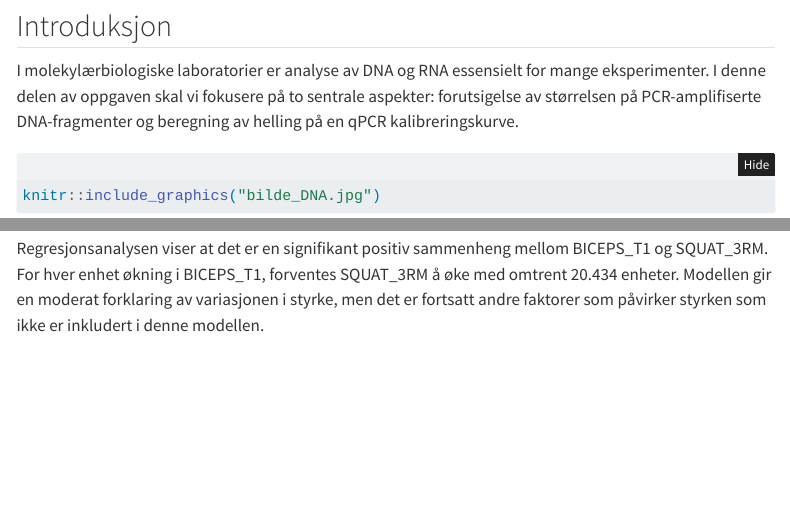
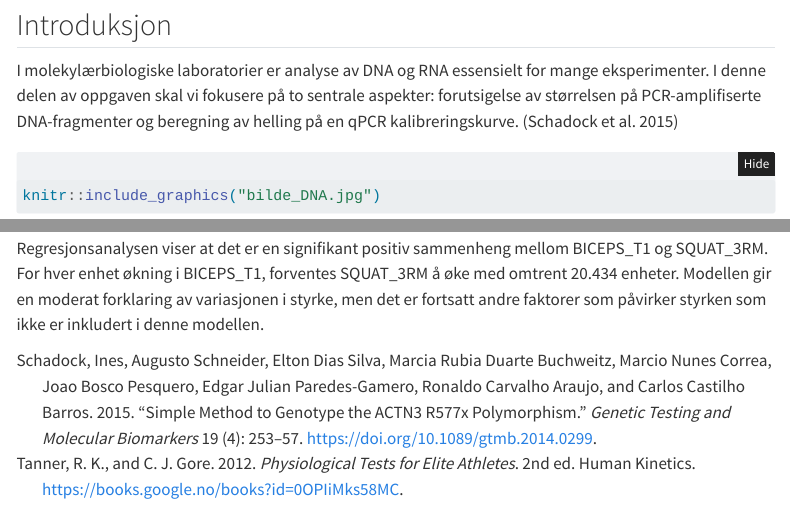
Before and after one commit to Ingridfh/oppgave_2, a Quarto document (Studentoppgave_nr2.qmd): the page in a window 1100 px wide, from 8630 px down before the commit and from 8660 px down after it, so that both start at the same text, and a second part further down, joined at a grey line. Rendered offline with R 4.5, knitr and Pandoc in place of Quarto, with nearby package versions; folded parts are opened; some code elsewhere in the file could not run offline; menus at the side of the page are left out.

Commit message:
la til referanser, usikker på hva som er brukt i oppgave 3

````diff
--- a/Studentoppgave_nr2.qmd
+++ b/Studentoppgave_nr2.qmd
@@ -26,6 +26,7 @@ message: false
 warning: false
 editor_options:
   chunk_output_type: console
+bibliography: referanser.bib
 ---
 
 # Assignment 1
@@ -326,7 +327,7 @@ Disse resultatene indikerer at VO2.225 ikke er en god prediktor for laktatnivåe
 
 ## Introduksjon
 
-I molekylærbiologiske laboratorier er analyse av DNA og RNA essensielt for mange eksperimenter. I denne delen av oppgaven skal vi fokusere på to sentrale aspekter: forutsigelse av størrelsen på PCR-amplifiserte DNA-fragmenter og beregning av helling på en qPCR kalibreringskurve.
+I molekylærbiologiske laboratorier er analyse av DNA og RNA essensielt for mange eksperimenter. I denne delen av oppgaven skal vi fokusere på to sentrale aspekter: forutsigelse av størrelsen på PCR-amplifiserte DNA-fragmenter og beregning av helling på en qPCR kalibreringskurve. [@schadock2015simple]
 
 ```{r}
 knitr::include_graphics("bilde_DNA.jpg")
--- /dev/null
+++ b/referanser.bib
@@ -0,0 +1,23 @@
+
+
+@book{tanner2012,
+  author = {Tanner, R. K. and Gore, C. J.},
+  title = {Physiological Tests for Elite Athletes},
+  year = {2012},
+  edition = {2nd},
+  publisher = {Human Kinetics},
+  url = {https://books.google.no/books?id=0OPIiMks58MC},
+  note = {Book}
+}
+
+@article{schadock2015simple,
+  title={Simple Method to Genotype the ACTN3 r577x Polymorphism},
+  author={Schadock, Ines and Schneider, Augusto and Silva, Elton Dias and Buchweitz, Marcia Rubia Duarte and Correa, Marcio Nunes and Pesquero, Joao Bosco and Paredes-Gamero, Edgar Julian and Araujo, Ronaldo Carvalho and Barros, Carlos Castilho},
+  journal={Genetic Testing and Molecular Biomarkers},
+  volume={19},
+  number={4},
+  pages={253--257},
+  year={2015},
+  publisher={Mary Ann Liebert, Inc.},
+  doi={10.1089/gtmb.2014.0299}
+}
````
Also changed, not shown: Studentoppgave_nr2.html, Studentoppgave_nr2.qmd (2 more changed lines).
